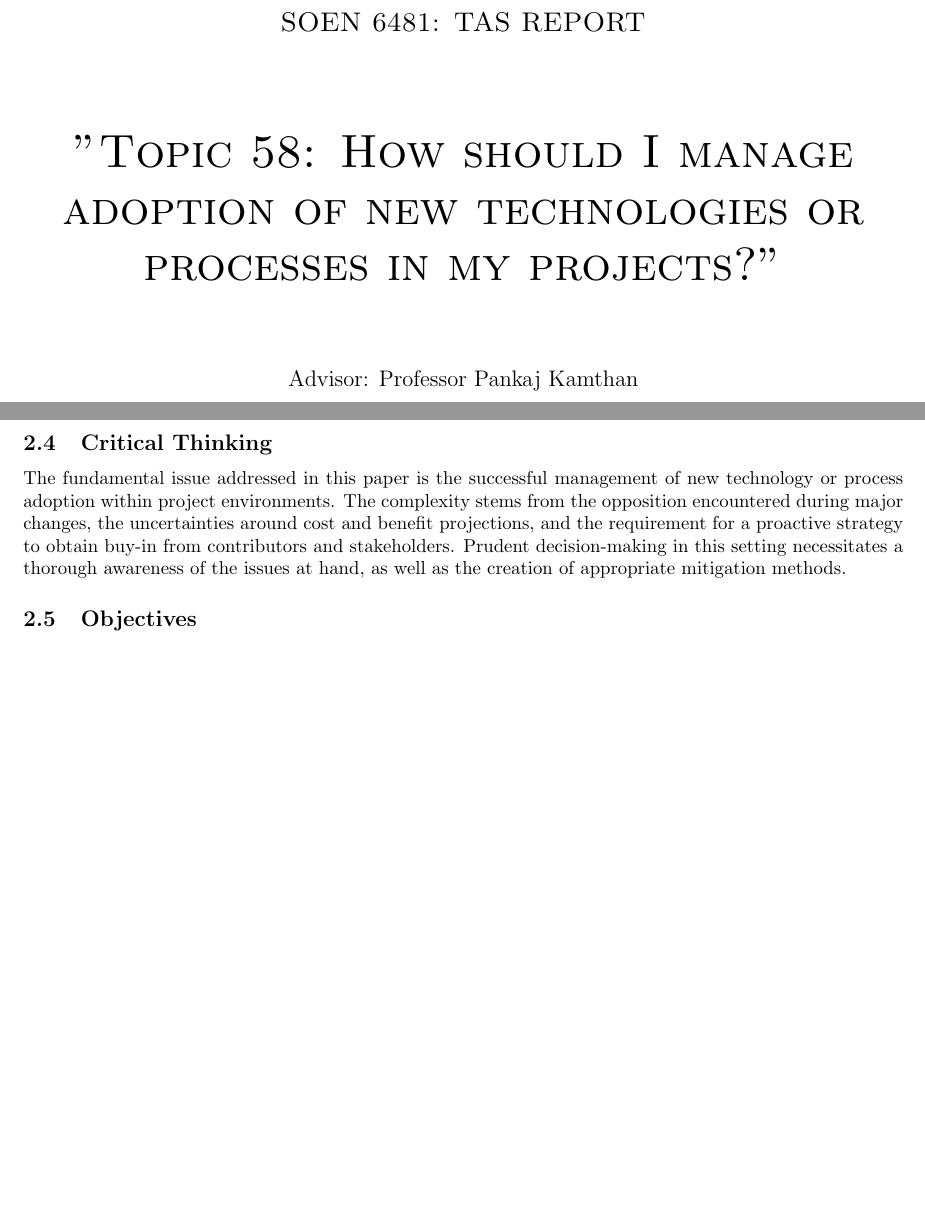
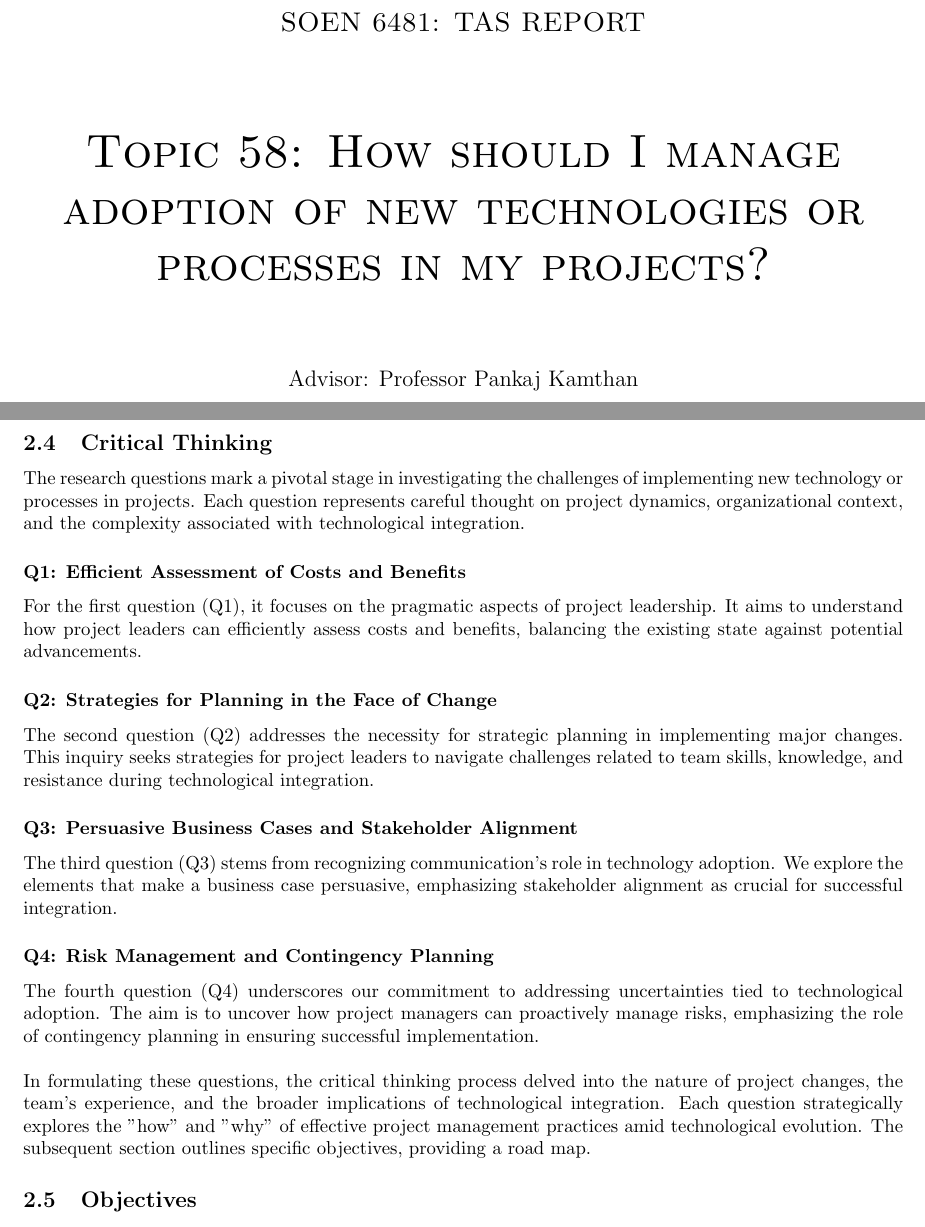
Before and after one commit to konark2010/SOEN-6841-TAS, a LaTeX document (report.tex): two parts of pages 1 and 4 of 8 before the commit and two parts of pages 1 and 4 of 9 after it, joined at a grey line, cut so that both start at the same text, the shorter picture padded with empty space. Compiled offline with pdfLaTeX.

Commit message:
added the content in the critical thinking section

```diff
--- a/report.tex
+++ b/report.tex
@@ -27,7 +27,7 @@
      \vspace{2cm}
     {\scshape\Large SOEN 6481: TAS REPORT \par}
     \vspace{1.5cm}
-    {\scshape\Huge "Topic 58: How should I manage adoption of new technologies or processes in my projects?"\par}
+    {\scshape\Huge Topic 58: How should I manage adoption of new technologies or processes in my projects?\par}
     \vspace{1.5cm}
     {\large Advisor: Professor Pankaj Kamthan\par}
     \vspace{1.5cm}
@@ -65,9 +65,31 @@ The fundamental issue addressed in this paper is the successful management of ne
 \end{enumerate}
 
 
+---
+\subsection{Critical Thinking}
 
-\subsection{Critical Thinking}
-The fundamental issue addressed in this paper is the successful management of new technology or process adoption within project environments. The complexity stems from the opposition encountered during major changes, the uncertainties around cost and benefit projections, and the requirement for a proactive strategy to obtain buy-in from contributors and stakeholders. Prudent decision-making in this setting necessitates a thorough awareness of the issues at hand, as well as the creation of appropriate mitigation methods.
+The research questions mark a pivotal stage in investigating the challenges of implementing new technology or processes in projects. Each question represents careful thought on project dynamics, organizational context, and the complexity associated with technological integration.
+
+\subsubsection*{Q1: Efficient Assessment of Costs and Benefits}
+
+For the first question (Q1), it focuses on the pragmatic aspects of project leadership. It aims to understand how project leaders can efficiently assess costs and benefits, balancing the existing state against potential advancements.
+
+\subsubsection*{Q2: Strategies for Planning in the Face of Change}
+
+The second question (Q2) addresses the necessity for strategic planning in implementing major changes. This inquiry seeks strategies for project leaders to navigate challenges related to team skills, knowledge, and resistance during technological integration.
+
+\subsubsection*{Q3: Persuasive Business Cases and Stakeholder Alignment}
+
+The third question (Q3) stems from recognizing communication’s role in technology adoption. We explore the elements that make a business case persuasive, emphasizing stakeholder alignment as crucial for successful integration.
+
+\subsubsection*{Q4: Risk Management and Contingency Planning}
+
+The fourth question (Q4) underscores our commitment to addressing uncertainties tied to technological adoption. The aim is to uncover how project managers can proactively manage risks, emphasizing the role of contingency planning in ensuring successful implementation.
+\newline
+
+\noindent In formulating these questions, the critical thinking process delved into the nature of project changes, the team's experience, and the broader implications of technological integration. Each question strategically explores the "how" and "why" of effective project management practices amid technological evolution. The subsequent section outlines specific objectives, providing a road map.
+
+
 
 \subsection{Objectives}
 
```
